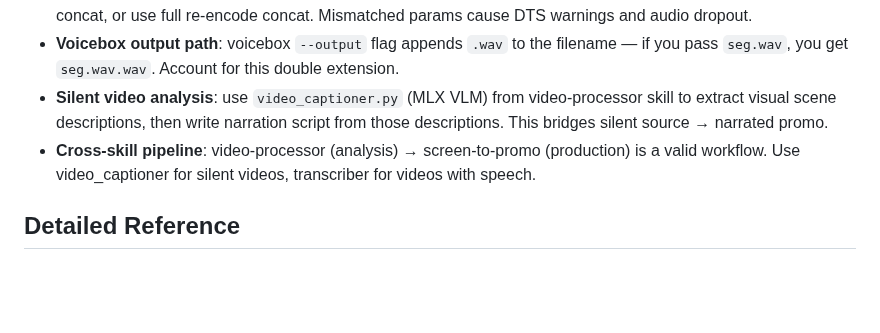
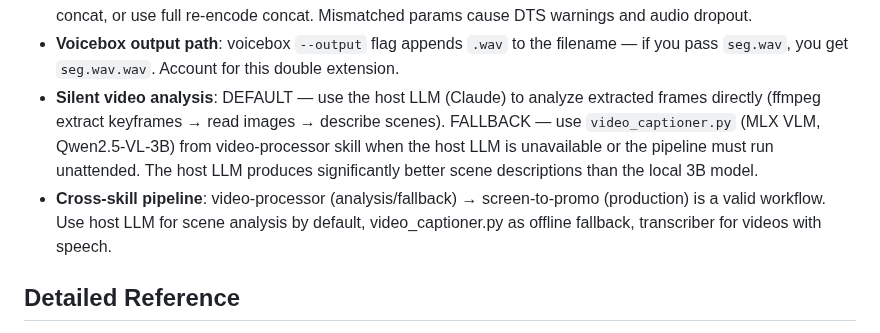
Before and after one commit to Enconvo/skills, a Markdown page: curated/screen-to-promo/SKILL.md, the part around the change. Rendered like a GitHub page; blank space fills up the shorter version.

Commit message:
screen-to-promo: video analysis defaults to host LLM, video_captioner.py as fallback
Co-Authored-By: Claude Opus 4.6 (1M context) <noreply@anthropic.com>

```diff
--- a/curated/screen-to-promo/SKILL.md
+++ b/curated/screen-to-promo/SKILL.md
@@ -287,8 +287,8 @@ Both `zoom` (single dict) and `zooms` (array) are supported.
 - **CJK font on macOS**: `/System/Library/Fonts/PingFang.ttc` does NOT work in ffmpeg drawtext. Use the full AssetsV2 path from `fc-list | grep PingFang`. Or better — use Remotion which handles system fonts natively.
 - **Concat codec matching**: when concatenating segments with ffmpeg `-f concat`, ALL segments MUST have identical codec params (fps, sample rate, channels, pixel format). Re-encode all to matching params BEFORE concat, or use full re-encode concat. Mismatched params cause DTS warnings and audio dropout.
 - **Voicebox output path**: voicebox `--output` flag appends `.wav` to the filename — if you pass `seg.wav`, you get `seg.wav.wav`. Account for this double extension.
-- **Silent video analysis**: use `video_captioner.py` (MLX VLM) from video-processor skill to extract visual scene descriptions, then write narration script from those descriptions. This bridges silent source → narrated promo.
-- **Cross-skill pipeline**: video-processor (analysis) → screen-to-promo (production) is a valid workflow. Use video_captioner for silent videos, transcriber for videos with speech.
+- **Silent video analysis**: DEFAULT — use the host LLM (Claude) to analyze extracted frames directly (ffmpeg extract keyframes → read images → describe scenes). FALLBACK — use `video_captioner.py` (MLX VLM, Qwen2.5-VL-3B) from video-processor skill when the host LLM is unavailable or the pipeline must run unattended. The host LLM produces significantly better scene descriptions than the local 3B model.
+- **Cross-skill pipeline**: video-processor (analysis/fallback) → screen-to-promo (production) is a valid workflow. Use host LLM for scene analysis by default, video_captioner.py as offline fallback, transcriber for videos with speech.
 
 ## Detailed Reference
 
```
